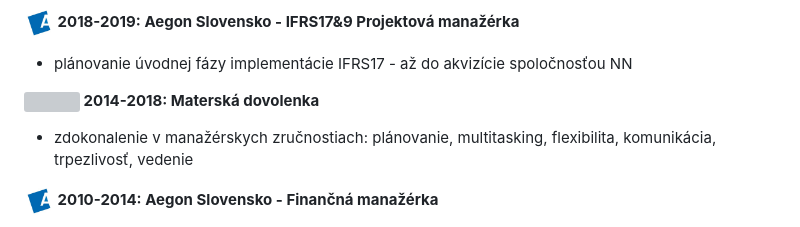
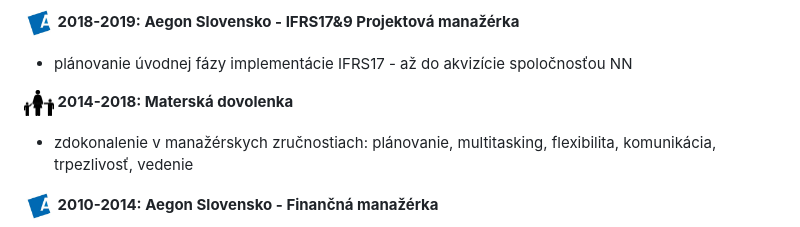
Before and after one commit to zreisingerova/zreisingerova.github.io, a Markdown page: README_SK.md, the part around the change. Rendered like a GitHub page; grey boxes are pictures that could not be loaded.

```diff
--- a/README_SK.md
+++ b/README_SK.md
@@ -18,7 +18,7 @@
 **<img src="Aegon logo.jpeg" width="30" height="30"> 2018-2019: Aegon Slovensko - IFRS17&9 Projektová manažérka**
 * plánovanie úvodnej fázy implementácie IFRS17 - až do akvizície spoločnosťou NN
 
-**<img src="maternity2.jpg" width="30" height="30"> 2014-2018: Materská dovolenka**
+**<img src="maternity2.png" width="30" height="30"> 2014-2018: Materská dovolenka**
 * zdokonalenie v manažérskych zručnostiach: plánovanie, multitasking, flexibilita, komunikácia, trpezlivosť, vedenie
 
 **<img src="Aegon logo.jpeg" width="30" height="30"> 2010-2014: Aegon Slovensko - Finančná manažérka**
```
